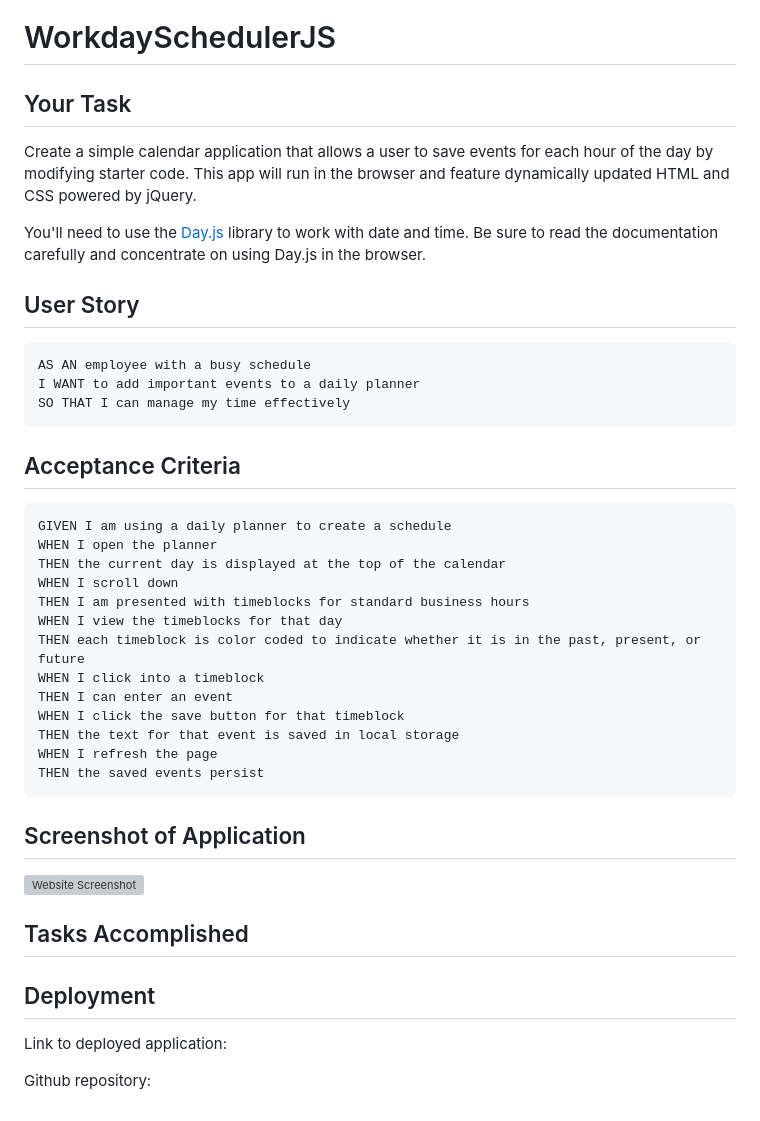
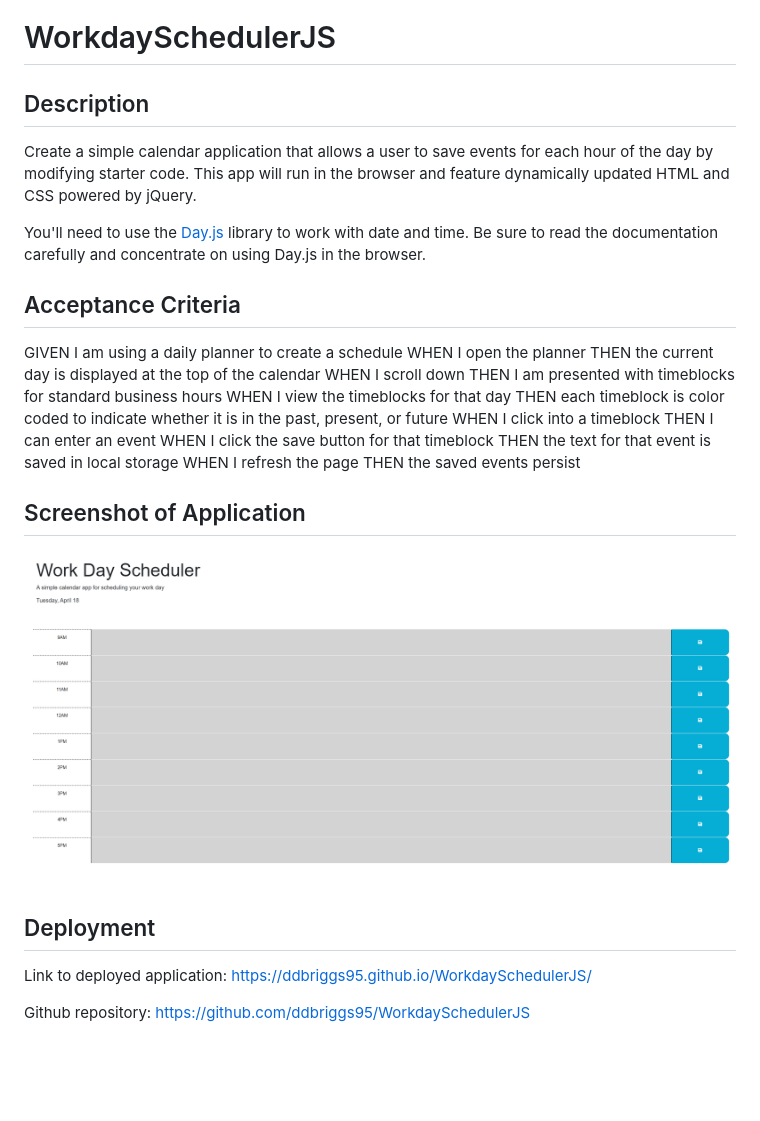
Before and after one commit to ddbriggs95/WorkdaySchedulerJS, a Markdown page: README.md, the part around the change. Rendered like a GitHub page; pictures changed too: Develop/workdayscheduler_screenshot.png (added); blank space fills up the shorter version; grey boxes are pictures that could not be loaded.

Commit message:
Finalized README.md file

````diff
--- a/README.md
+++ b/README.md
@@ -1,22 +1,14 @@
 # WorkdaySchedulerJS
 
-## Your Task
+## Description
 
 Create a simple calendar application that allows a user to save events for each hour of the day by modifying starter code. This app will run in the browser and feature dynamically updated HTML and CSS powered by jQuery.
 
 You'll need to use the [Day.js](https://day.js.org/en/) library to work with date and time. Be sure to read the documentation carefully and concentrate on using Day.js in the browser.
 
-## User Story
-
-```md
-AS AN employee with a busy schedule
-I WANT to add important events to a daily planner
-SO THAT I can manage my time effectively
-```
 
 ## Acceptance Criteria
 
-```md
 GIVEN I am using a daily planner to create a schedule
 WHEN I open the planner
 THEN the current day is displayed at the top of the calendar
@@ -30,19 +22,15 @@ WHEN I click the save button for that timeblock
 THEN the text for that event is saved in local storage
 WHEN I refresh the page
 THEN the saved events persist
-```
+
 
 ## Screenshot of Application
 
-![Website Screenshot](./assets/images/Challenge1_screenshot.png)
-
-
-## Tasks Accomplished
+![Website Screenshot](./Develop/workdayscheduler_screenshot.png)
 
 
 ## Deployment
 
+Link to deployed application: https://ddbriggs95.github.io/WorkdaySchedulerJS/
 
-Link to deployed application:
-
-Github repository:
+Github repository: https://github.com/ddbriggs95/WorkdaySchedulerJS
````
